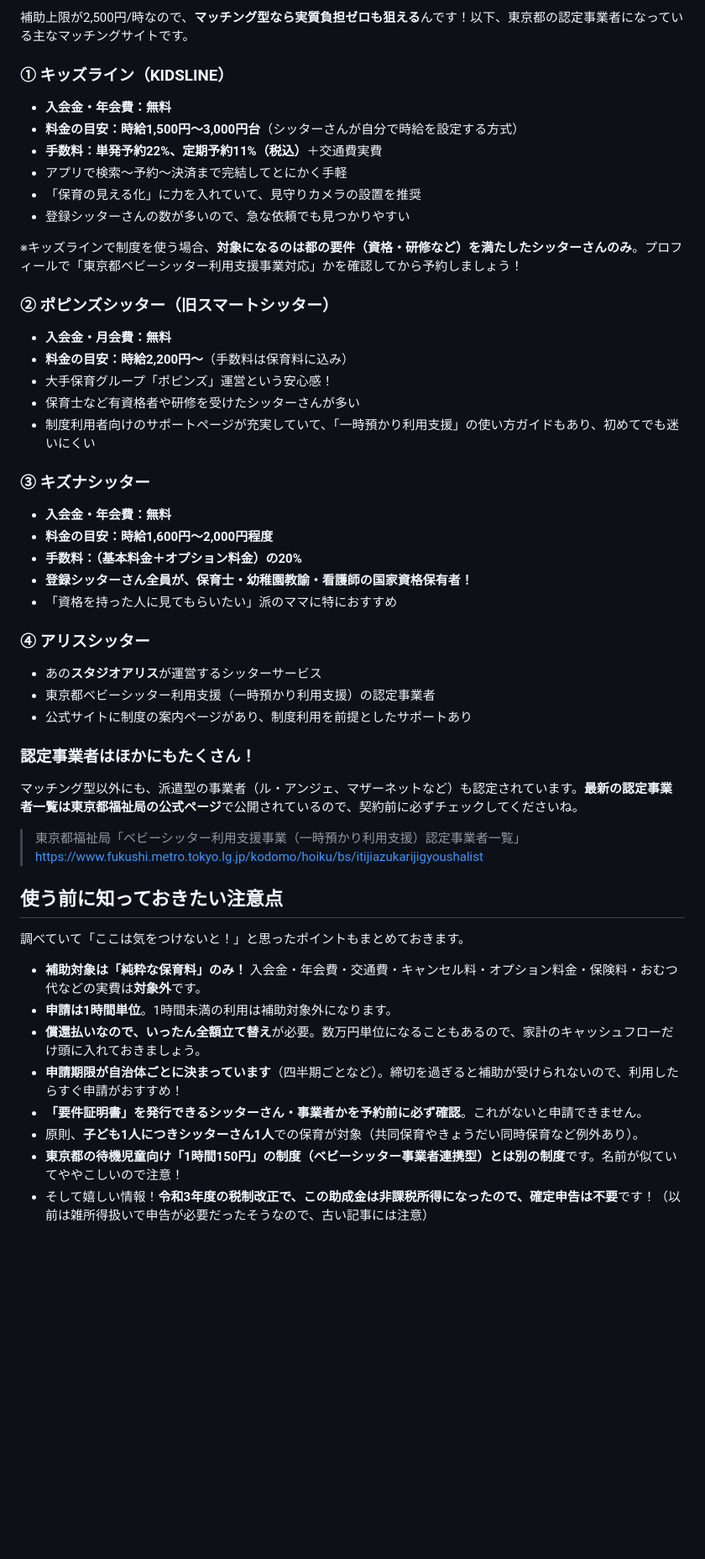
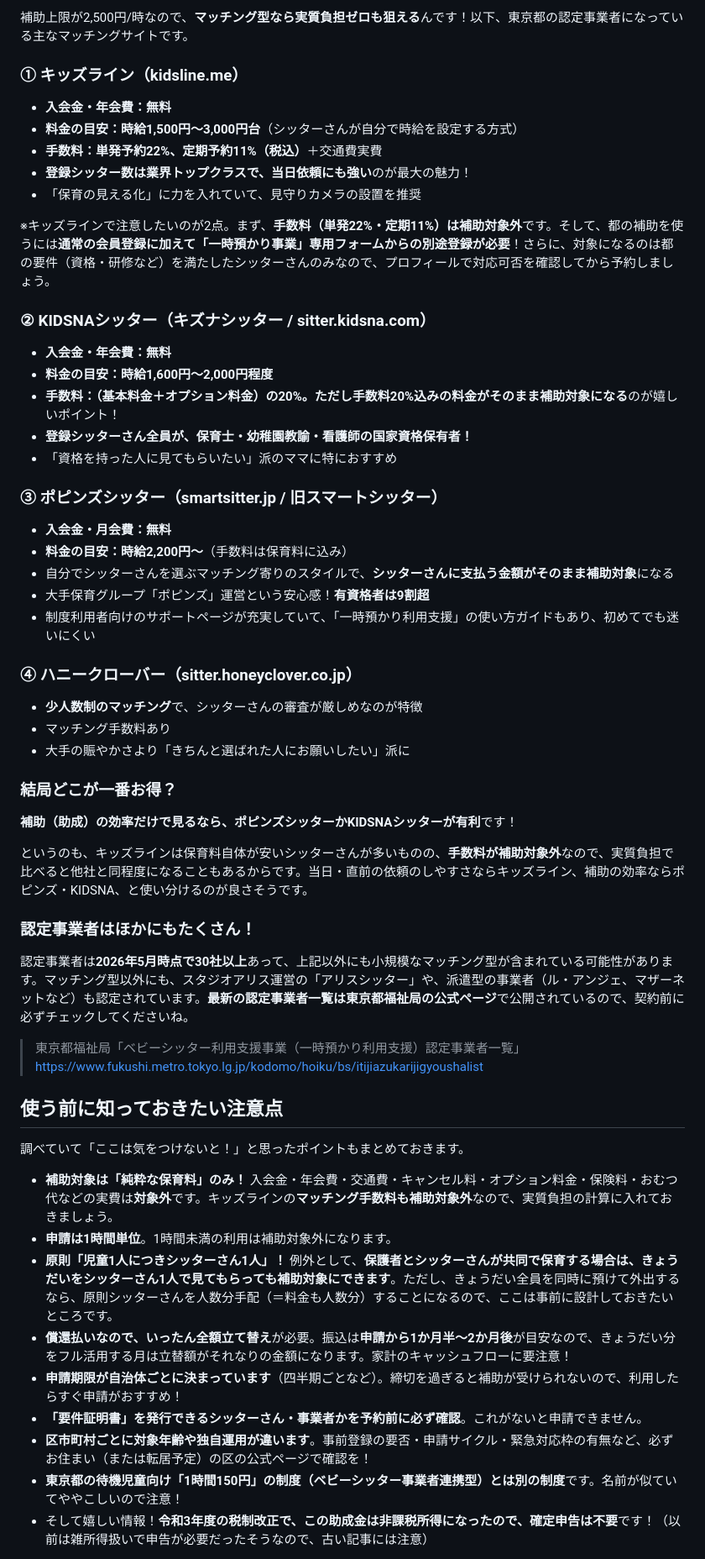
Before and after one commit to yukikkc/claude-web, a Markdown page: articles/tokyo-babysitter-support-matching-sites.md, the part around one of its changes. Shown at 84% size. GitHub-like rendering; blank space fills up the shorter version.

Commit message:
チャットのリサーチ内容を記事にマージ
- マッチング型4社を更新（KIDSNAシッターの正式名称、ハニークローバー追加）
- キッズラインの手数料が補助対象外・専用フォーム別途登録の注意を追記
- 補助効率の比較（ポピンズ/KIDSNA有利）を追加
- 児童1人＝シッター1人原則と共同保育の例外、償還払いの振込目安（1.5〜2か月）を追記
- 288時間拡大の対象に障害児・ひとり親家庭を追加、子ども3人前提（最大108万円分）に更新

Co-Authored-By: Claude Fable 5 <noreply@anthropic.com>
Claude-Session: https://claude.ai/code/session_01LPmERbvpaiXHxtTuo6c5Fi

```diff
--- a/articles/tokyo-babysitter-support-matching-sites.md
+++ b/articles/tokyo-babysitter-support-matching-sites.md
@@ -99,42 +101,47 @@
 
 補助上限が2,500円/時なので、**マッチング型なら実質負担ゼロも狙える**んです！以下、東京都の認定事業者になっている主なマッチングサイトです。
 
-### ① キッズライン（KIDSLINE）
+### ① キッズライン（kidsline.me）
 
 - **入会金・年会費：無料**
 - **料金の目安：時給1,500円〜3,000円台**（シッターさんが自分で時給を設定する方式）
 - **手数料：単発予約22%、定期予約11%（税込）**＋交通費実費
-- アプリで検索〜予約〜決済まで完結してとにかく手軽
+- **登録シッター数は業界トップクラスで、当日依頼にも強い**のが最大の魅力！
 - 「保育の見える化」に力を入れていて、見守りカメラの設置を推奨
-- 登録シッターさんの数が多いので、急な依頼でも見つかりやすい
 
-※キッズラインで制度を使う場合、**対象になるのは都の要件（資格・研修など）を満たしたシッターさんのみ**。プロフィールで「東京都ベビーシッター利用支援事業対応」かを確認してから予約しましょう！
+※キッズラインで注意したいのが2点。まず、**手数料（単発22%・定期11%）は補助対象外**です。そして、都の補助を使うには**通常の会員登録に加えて「一時預かり事業」専用フォームからの別途登録が必要**！さらに、対象になるのは都の要件（資格・研修など）を満たしたシッターさんのみなので、プロフィールで対応可否を確認してから予約しましょう。
 
-### ② ポピンズシッター（旧スマートシッター）
+### ② KIDSNAシッター（キズナシッター / sitter.kidsna.com）
+
+- **入会金・年会費：無料**
+- **料金の目安：時給1,600円〜2,000円程度**
+- **手数料：（基本料金＋オプション料金）の20%。ただし手数料20%込みの料金がそのまま補助対象になる**のが嬉しいポイント！
+- **登録シッターさん全員が、保育士・幼稚園教諭・看護師の国家資格保有者！**
+- 「資格を持った人に見てもらいたい」派のママに特におすすめ
+
+### ③ ポピンズシッター（smartsitter.jp / 旧スマートシッター）
 
 - **入会金・月会費：無料**
 - **料金の目安：時給2,200円〜**（手数料は保育料に込み）
-- 大手保育グループ「ポピンズ」運営という安心感！
-- 保育士など有資格者や研修を受けたシッターさんが多い
+- 自分でシッターさんを選ぶマッチング寄りのスタイルで、**シッターさんに支払う金額がそのまま補助対象**になる
+- 大手保育グループ「ポピンズ」運営という安心感！**有資格者は9割超**
 - 制度利用者向けのサポートページが充実していて、「一時預かり利用支援」の使い方ガイドもあり、初めてでも迷いにくい
 
-### ③ キズナシッター
+### ④ ハニークローバー（sitter.honeyclover.co.jp）
 
-- **入会金・年会費：無料**
-- **料金の目安：時給1,600円〜2,000円程度**
-- **手数料：（基本料金＋オプション料金）の20%**
-- **登録シッターさん全員が、保育士・幼稚園教諭・看護師の国家資格保有者！**
-- 「資格を持った人に見てもらいたい」派のママに特におすすめ
+- **少人数制のマッチング**で、シッターさんの審査が厳しめなのが特徴
+- マッチング手数料あり
+- 大手の賑やかさより「きちんと選ばれた人にお願いしたい」派に
 
-### ④ アリスシッター
+### 結局どこが一番お得？
 
-- あの**スタジオアリス**が運営するシッターサービス
-- 東京都ベビーシッター利用支援（一時預かり利用支援）の認定事業者
-- 公式サイトに制度の案内ページがあり、制度利用を前提としたサポートあり
+**補助（助成）の効率だけで見るなら、ポピンズシッターかKIDSNAシッターが有利**です！
+
+というのも、キッズラインは保育料自体が安いシッターさんが多いものの、**手数料が補助対象外**なので、実質負担で比べると他社と同程度になることもあるからです。当日・直前の依頼のしやすさならキッズライン、補助の効率ならポピンズ・KIDSNA、と使い分けるのが良さそうです。
 
 ### 認定事業者はほかにもたくさん！
 
-マッチング型以外にも、派遣型の事業者（ル・アンジェ、マザーネットなど）も認定されています。**最新の認定事業者一覧は東京都福祉局の公式ページ**で公開されているので、契約前に必ずチェックしてくださいね。
+認定事業者は**2026年5月時点で30社以上**あって、上記以外にも小規模なマッチング型が含まれている可能性があります。マッチング型以外にも、スタジオアリス運営の「アリスシッター」や、派遣型の事業者（ル・アンジェ、マザーネットなど）も認定されています。**最新の認定事業者一覧は東京都福祉局の公式ページ**で公開されているので、契約前に必ずチェックしてくださいね。
 
 > 東京都福祉局「ベビーシッター利用支援事業（一時預かり利用支援）認定事業者一覧」
 > https://www.fukushi.metro.tokyo.lg.jp/kodomo/hoiku/bs/itijiazukarijigyoushalist
@@ -144,12 +151,14 @@
 調べていて「ここは気をつけないと！」と思ったポイントもまとめておきます。
 
 - **補助対象は「純粋な保育料」のみ！**
-  入会金・年会費・交通費・キャンセル料・オプション料金・保険料・おむつ代などの実費は**対象外**です。
+  入会金・年会費・交通費・キャンセル料・オプション料金・保険料・おむつ代などの実費は**対象外**です。キッズラインの**マッチング手数料も補助対象外**なので、実質負担の計算に入れておきましょう。
 - **申請は1時間単位**。1時間未満の利用は補助対象外になります。
-- **償還払いなので、いったん全額立て替え**が必要。数万円単位になることもあるので、家計のキャッシュフローだけ頭に入れておきましょう。
+- **原則「児童1人につきシッターさん1人」！**
+  例外として、**保護者とシッターさんが共同で保育する場合は、きょうだいをシッターさん1人で見てもらっても補助対象にできます**。ただし、きょうだい全員を同時に預けて外出するなら、原則シッターさんを人数分手配（＝料金も人数分）することになるので、ここは事前に設計しておきたいところです。
+- **償還払いなので、いったん全額立て替え**が必要。振込は**申請から1か月半〜2か月後**が目安なので、きょうだい分をフル活用する月は立替額がそれなりの金額になります。家計のキャッシュフローに要注意！
 - **申請期限が自治体ごとに決まっています**（四半期ごとなど）。締切を過ぎると補助が受けられないので、利用したらすぐ申請がおすすめ！
 - **「要件証明書」を発行できるシッターさん・事業者かを予約前に必ず確認**。これがないと申請できません。
-- 原則、**子ども1人につきシッターさん1人**での保育が対象（共同保育やきょうだい同時保育など例外あり）。
+- **区市町村ごとに対象年齢や独自運用が違います**。事前登録の要否・申請サイクル・緊急対応枠の有無など、必ずお住まい（または転居予定）の区の公式ページで確認を！
 - **東京都の待機児童向け「1時間150円」の制度（ベビーシッター事業者連携型）とは別の制度**です。名前が似ていてややこしいので注意！
 - そして嬉しい情報！**令和3年度の税制改正で、この助成金は非課税所得になったので、確定申告は不要**です！（以前は雑所得扱いで申告が必要だったそうなので、古い記事には注意）
 
```
Also changed, not shown: other parts of articles/tokyo-babysitter-support-matching-sites.md (+12 -8 lines).
